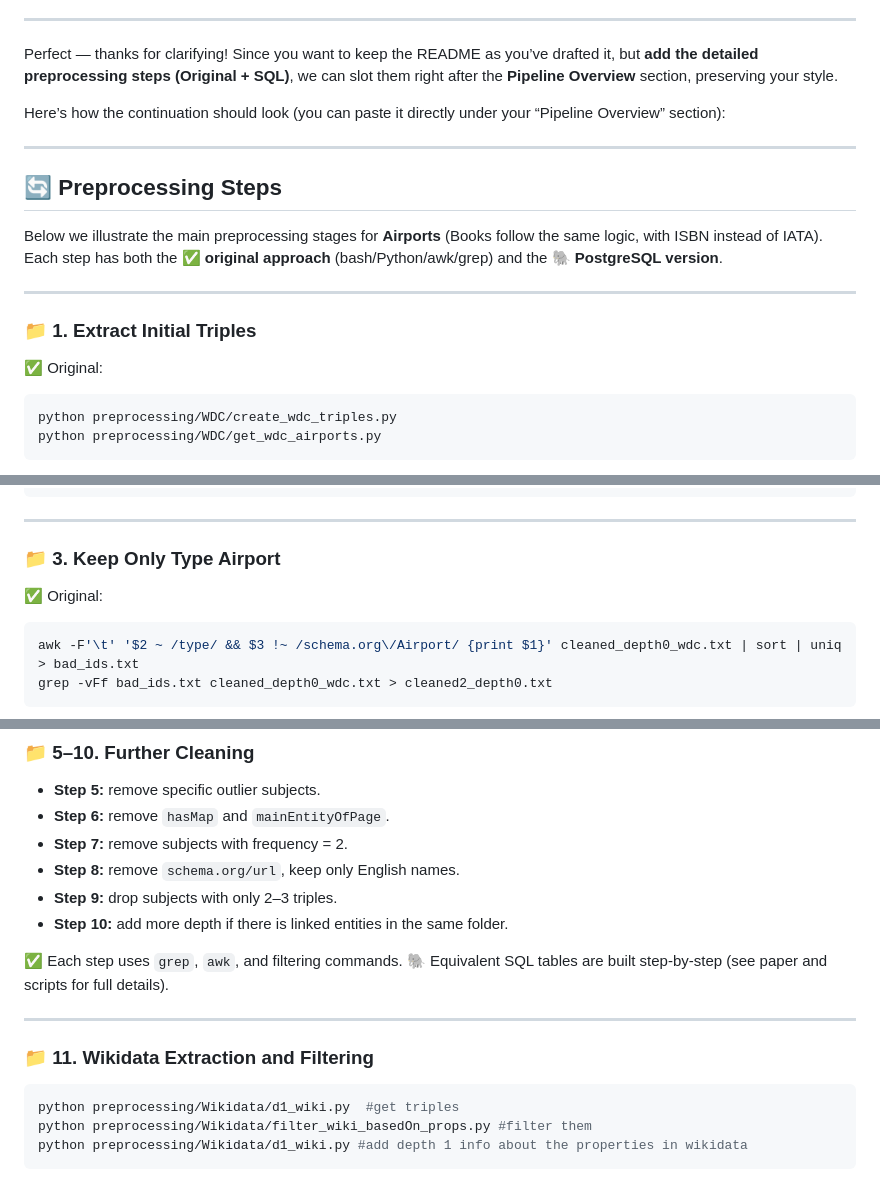
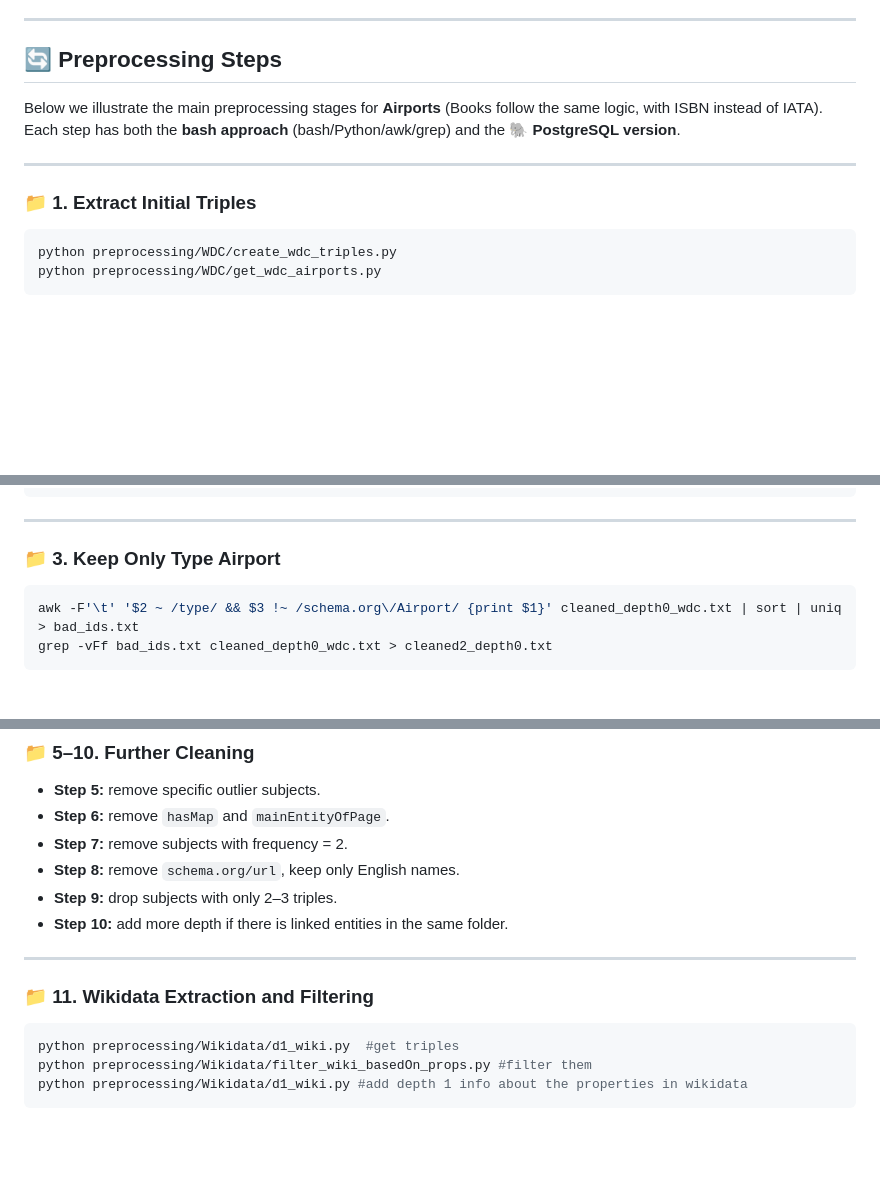
Before and after one commit to billalelhachlaf/BEAM-Benchmark-fork, a Markdown page: README.md, 3 parts joined by grey strips. Drawn GitHub-style; blank space fills up the shorter version.

````diff
--- a/README.md
+++ b/README.md
@@ -67,22 +67,15 @@ The pipeline includes:
 8. **Entity linking**: generate ground-truth alignment based on keys (IATA/ISBN).
 
 ---
-Perfect — thanks for clarifying! Since you want to keep the README as you’ve drafted it, but **add the detailed preprocessing steps (Original + SQL)**, we can slot them right after the **Pipeline Overview** section, preserving your style.
-
-Here’s how the continuation should look (you can paste it directly under your “Pipeline Overview” section):
-
----
 
 ## 🔄 Preprocessing Steps
 
 Below we illustrate the main preprocessing stages for **Airports** (Books follow the same logic, with ISBN instead of IATA).
-Each step has both the ✅ **original approach** (bash/Python/awk/grep) and the 🐘 **PostgreSQL version**.
+Each step has both the **bash approach** (bash/Python/awk/grep) and the 🐘 **PostgreSQL version**.
 
 ---
 
 ### 📁 1. Extract Initial Triples
-
-✅ Original:
 
 ```bash
 python preprocessing/WDC/create_wdc_triples.py
@@ -130,8 +121,6 @@ WHERE subject LIKE '_:%'
 
 ### 📁 3. Keep Only Type Airport
 
-✅ Original:
-
 ```bash
 awk -F'\t' '$2 ~ /type/ && $3 !~ /schema.org\/Airport/ {print $1}' cleaned_depth0_wdc.txt | sort | uniq > bad_ids.txt
 grep -vFf bad_ids.txt cleaned_depth0_wdc.txt > cleaned2_depth0.txt
@@ -191,13 +178,9 @@ WHERE subject NOT IN (SELECT subject FROM min_ids);
 * **Step 9:** drop subjects with only 2–3 triples.
 * **Step 10:** add more depth if there is linked entities in the same folder.
 
-✅ Each step uses `grep`, `awk`, and filtering commands.
-🐘 Equivalent SQL tables are built step-by-step (see paper and scripts for full details).
-
 ---
 
 ### 📁 11. Wikidata Extraction and Filtering
-
 
 ```bash
 python preprocessing/Wikidata/d1_wiki.py  #get triples
````
Also changed, not shown: other parts of README.md (+8 -19 lines).
